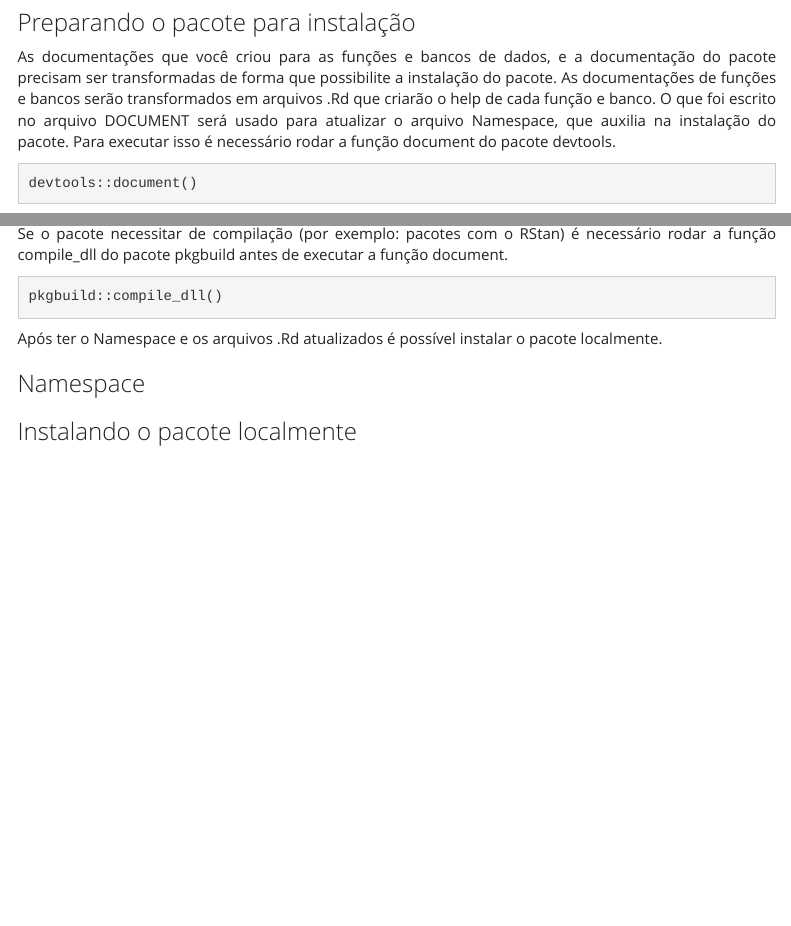
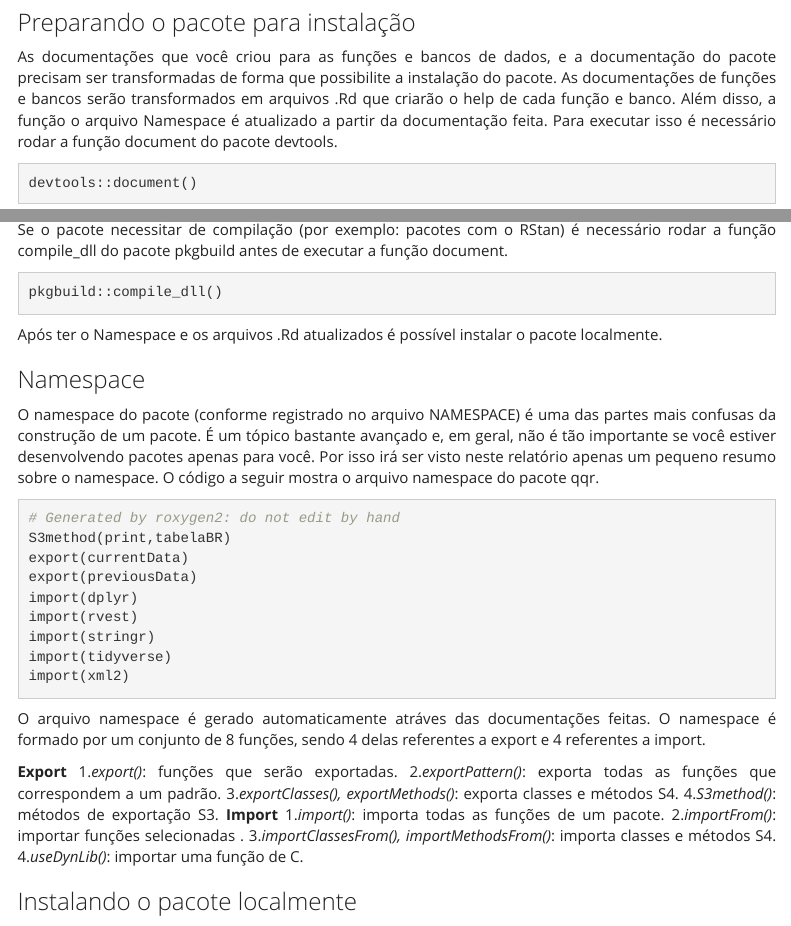
Before and after one commit to pjoao266/Relat-rio_CriarPacote, an R Markdown document (Trabalho 2 .Rmd): the page in a window 1100 px wide, from 4890 px down, and a second part further down, joined at a grey line. Rendered offline with R 4.5, knitr and Pandoc, with nearby package versions; some code elsewhere in the file could not run offline; menus at the side of the page are left out.

Commit message:
namespace

````diff
--- a/Trabalho 2 .Rmd
+++ b/Trabalho 2 .Rmd
@@ -203,7 +203,7 @@ devtools::build_vignettes()
 ```
 ### Preparando o pacote para instalação
 
-As documentações que você criou para as funções e bancos de dados, e a documentação do pacote precisam ser transformadas de forma que possibilite a instalação do pacote. As documentações de funções e bancos serão transformados em arquivos .Rd que criarão o help de cada função e banco. O que foi escrito no arquivo DOCUMENT será usado para atualizar o arquivo Namespace, que auxilia na instalação do pacote. Para executar isso é necessário rodar a função document do pacote devtools.
+As documentações que você criou para as funções e bancos de dados, e a documentação do pacote precisam ser transformadas de forma que possibilite a instalação do pacote. As documentações de funções e bancos serão transformados em arquivos .Rd que criarão o help de cada função e banco. Além disso, a função o arquivo Namespace é atualizado a partir da documentação feita. Para executar isso é necessário rodar a função document do pacote devtools.
 
 ```{r, eval=FALSE, echo=TRUE}
 devtools::document()
@@ -229,6 +229,33 @@ pkgbuild::compile_dll()
 Após ter o Namespace e os arquivos .Rd atualizados é possível instalar o pacote localmente.
 
 ### Namespace
+
+O namespace do pacote (conforme registrado no arquivo NAMESPACE) é uma das partes mais confusas da construção de um pacote. É um tópico bastante avançado e, em geral, não é tão importante se você estiver desenvolvendo pacotes apenas para você. Por isso irá ser visto neste relatório apenas um pequeno resumo sobre o namespace. O código a seguir mostra o arquivo namespace do pacote qqr.
+
+```{r, eval=FALSE, echo=TRUE}
+# Generated by roxygen2: do not edit by hand
+S3method(print,tabelaBR)
+export(currentData)
+export(previousData)
+import(dplyr)
+import(rvest)
+import(stringr)
+import(tidyverse)
+import(xml2)
+```
+
+O arquivo namespace é gerado automaticamente atráves das documentações feitas. O namespace é formado por um conjunto de 8 funções, sendo 4 delas referentes a export e 4 referentes a import.
+
+**Export**
+1.*export()*: funções que serão exportadas.
+2.*exportPattern()*: exporta todas as funções que correspondem a um padrão.
+3.*exportClasses(), exportMethods()*: exporta classes e métodos S4.
+4.*S3method()*: métodos de exportação S3.
+**Import**
+1.*import()*: importa todas as funções de um pacote.
+2.*importFrom()*: importar funções selecionadas .
+3.*importClassesFrom(), importMethodsFrom()*: importa classes e métodos S4.
+4.*useDynLib()*: importar uma função de C.
 
 
 ### Instalando o pacote localmente
--- a/divisão_trab2Pacotes.txt
+++ b/divisão_trab2Pacotes.txt
@@ -43,6 +43,7 @@ ok
 -------------------------------------------------------------
 ------------------------
 explicar namespace -> J
+ok
 ------------------------
 instalar localmente -> J
 (falar pro andre mostrar o pacote na apresentação)
````
